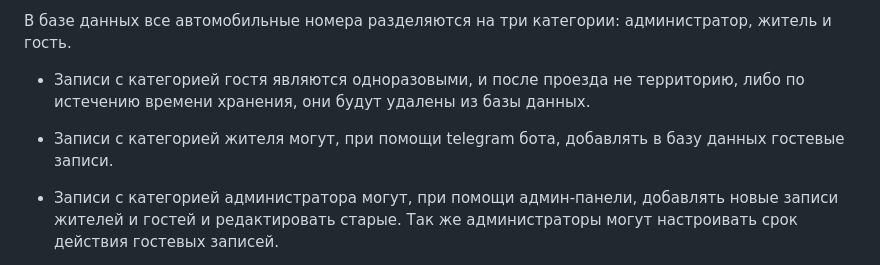
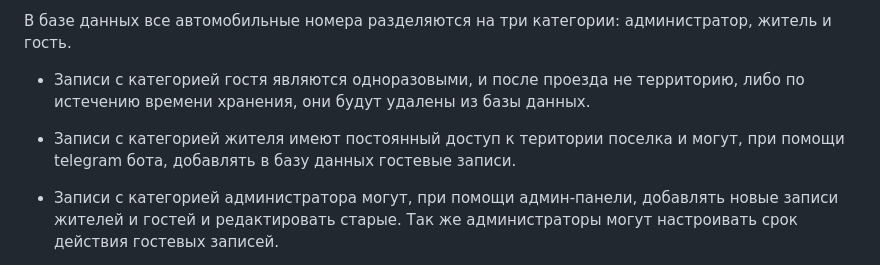
Before and after one commit to Sneyk01/coursework_2022, a Markdown page: README.md, the part around the change. Rendered like a GitHub page.

```diff
--- a/README.md
+++ b/README.md
@@ -8,7 +8,7 @@
 
  - Записи с категорией гостя являются одноразовыми, и после проезда не территорию, либо по истечению времени хранения, они будут удалены из базы данных.
 
- - Записи с категорией жителя могут, при помощи telegram бота, добавлять в базу данных гостевые записи.
+ - Записи с категорией жителя имеют постоянный доступ к територии поселка и могут, при помощи telegram бота, добавлять в базу данных гостевые записи.
 
  - Записи с категорией администратора могут, при помощи админ-панели, добавлять новые записи жителей и гостей и редактировать старые. Так же администраторы могут настроивать срок действия гостевых записей.
 
```
